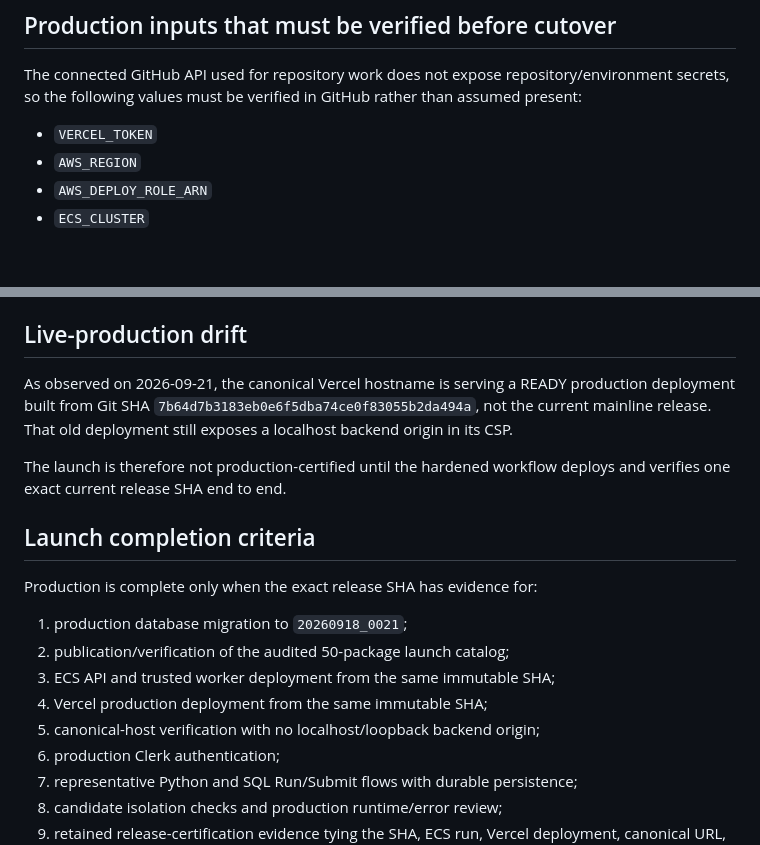
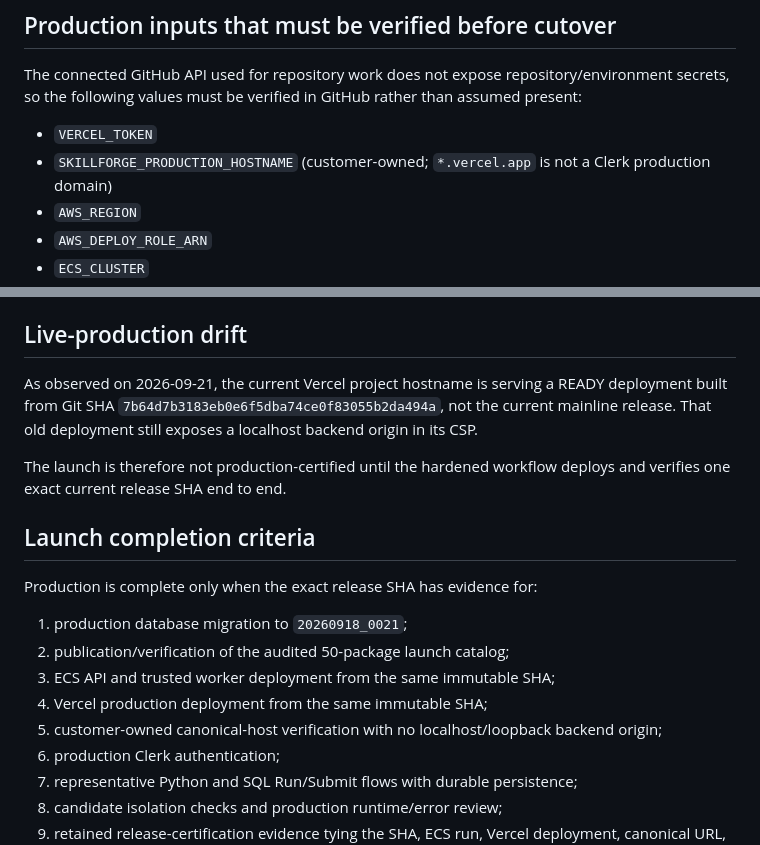
Before and after one commit to rrahul0904/leetcode-platform, a Markdown page: docs/DEPLOYMENT_BLOCKERS.md, 2 parts joined by grey strips. GitHub-like rendering; blank space fills up the shorter version.

Commit message:
docs: record owned production domain blocker

```diff
--- a/docs/DEPLOYMENT_BLOCKERS.md
+++ b/docs/DEPLOYMENT_BLOCKERS.md
@@ -36,6 +36,7 @@ The connected GitHub API used for repository work does not expose repository/env
 secrets, so the following values must be verified in GitHub rather than assumed present:
 
 - `VERCEL_TOKEN`
+- `SKILLFORGE_PRODUCTION_HOSTNAME` (customer-owned; `*.vercel.app` is not a Clerk production domain)
 - `AWS_REGION`
 - `AWS_DEPLOY_ROLE_ARN`
 - `ECS_CLUSTER`
@@ -50,8 +51,8 @@ PostgreSQL URL, and a non-loopback HTTPS `RIGOR_BACKEND_ORIGIN` required by
 
 ## Live-production drift
 
-As observed on 2026-09-21, the canonical Vercel hostname is serving a READY production
-deployment built from Git SHA `7b64d7b3183eb0e6f5dba74ce0f83055b2da494a`, not the current
+As observed on 2026-09-21, the current Vercel project hostname is serving a READY deployment
+built from Git SHA `7b64d7b3183eb0e6f5dba74ce0f83055b2da494a`, not the current
 mainline release. That old deployment still exposes a localhost backend origin in its CSP.
 
 The launch is therefore not production-certified until the hardened workflow deploys and
@@ -65,7 +66,7 @@ Production is complete only when the exact release SHA has evidence for:
 2. publication/verification of the audited 50-package launch catalog;
 3. ECS API and trusted worker deployment from the same immutable SHA;
 4. Vercel production deployment from the same immutable SHA;
-5. canonical-host verification with no localhost/loopback backend origin;
+5. customer-owned canonical-host verification with no localhost/loopback backend origin;
 6. production Clerk authentication;
 7. representative Python and SQL Run/Submit flows with durable persistence;
 8. candidate isolation checks and production runtime/error review;
```
